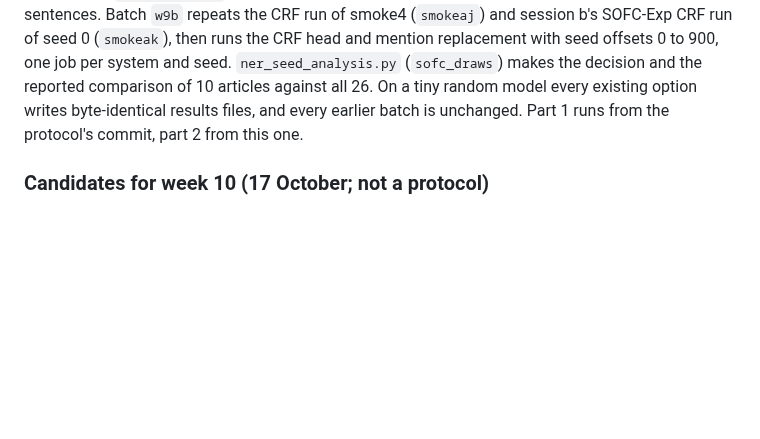
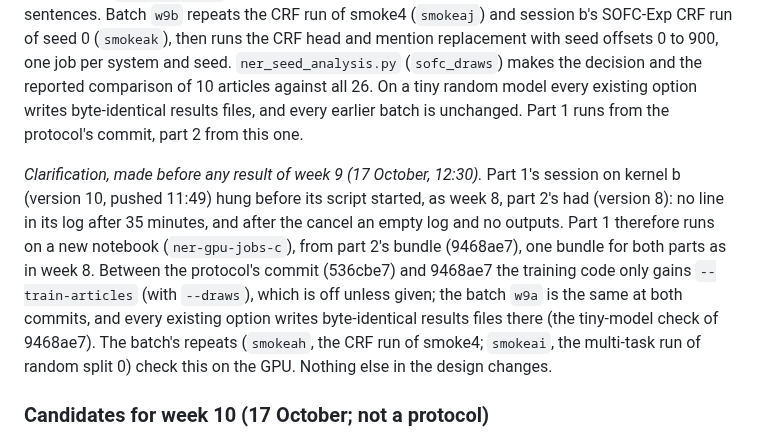
Before and after one commit to hatemadi15/AI_Research_Ontologies_GNN_GRL, a Markdown page: docs/ROADMAP.md, the part around the change. Rendered like a GitHub page; blank space fills up the shorter version.

Commit message:
Week 9 clarification before any result: part 1 runs from part 2's bundle
Part 1's session on kernel b hung before its script started (empty log, no
outputs), as week 8 part 2's had. It runs on a new notebook from bundle
9468ae7, whose only training-code change since the protocol's commit is the
--train-articles option, off unless given; the batch's repeats check this on
the GPU.

Claude-Session: https://claude.ai/code/session_01NhwVijeuqb7N5gXQR4kxKu

```diff
--- a/docs/ROADMAP.md
+++ b/docs/ROADMAP.md
@@ -2697,6 +2697,19 @@ tiny random model every existing option writes byte-identical results
 files, and every earlier batch is unchanged. Part 1 runs from the
 protocol's commit, part 2 from this one.
 
+*Clarification, made before any result of week 9 (17 October, 12:30).*
+Part 1's session on kernel b (version 10, pushed 11:49) hung before its
+script started, as week 8, part 2's had (version 8): no line in its log
+after 35 minutes, and after the cancel an empty log and no outputs. Part 1
+therefore runs on a new notebook (`ner-gpu-jobs-c`), from part 2's bundle
+(9468ae7), one bundle for both parts as in week 8. Between the protocol's
+commit (536cbe7) and 9468ae7 the training code only gains `--train-articles`
+(with `--draws`), which is off unless given; the batch `w9a` is the same at
+both commits, and every existing option writes byte-identical results files
+there (the tiny-model check of 9468ae7). The batch's repeats (`smokeah`, the
+CRF run of smoke4; `smokeai`, the multi-task run of random split 0) check
+this on the GPU. Nothing else in the design changes.
+
 ### Candidates for week 10 (17 October; not a protocol)
 
 Written down before any run of week 9, so the choice made after its
```
